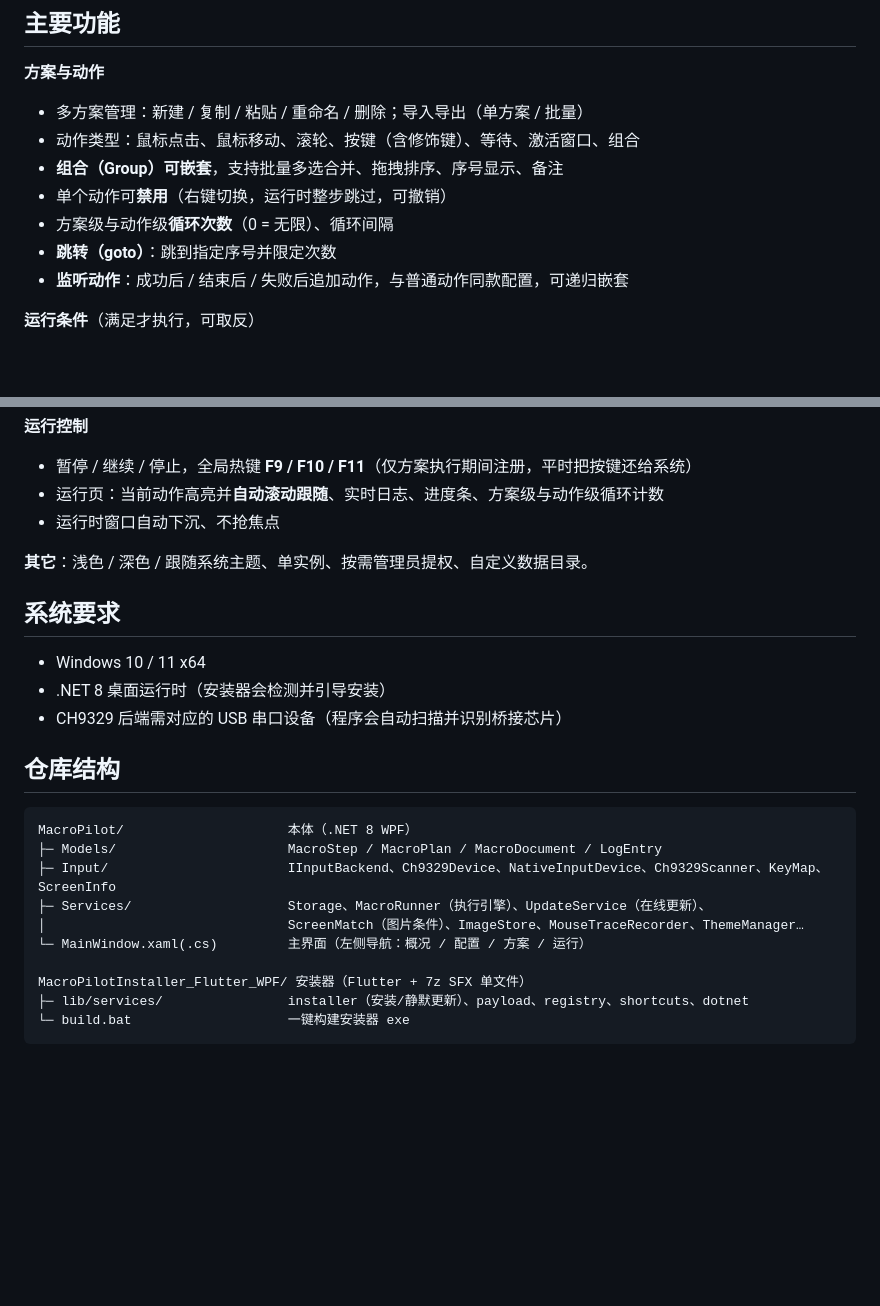
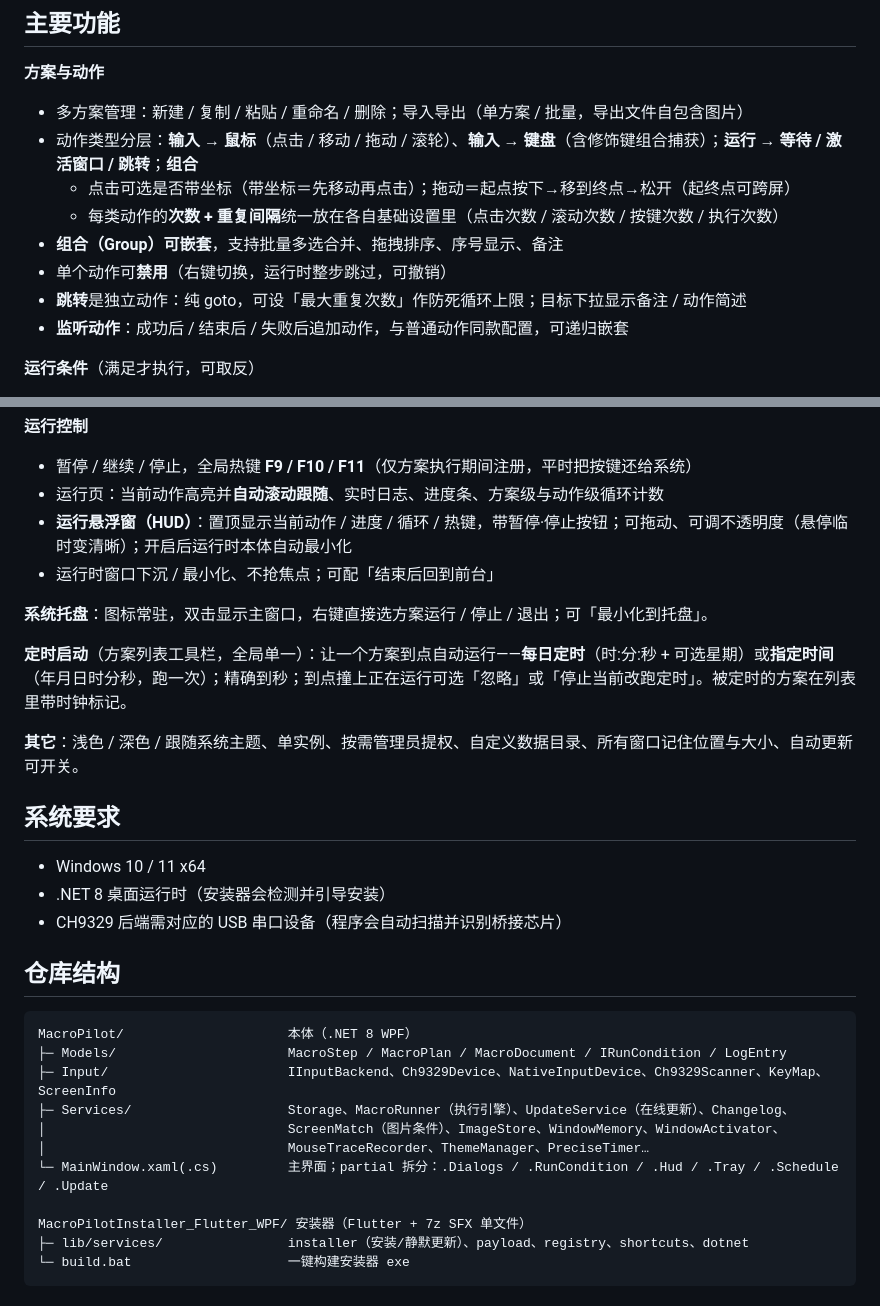
Before and after one commit to pcguan/MacroPilot, a Markdown page: README.md, 2 parts joined by grey strips. GitHub-like rendering; blank space fills up the shorter version.

````diff
--- a/README.md
+++ b/README.md
@@ -51,12 +51,13 @@ Windows 桌面端的键盘 / 鼠标宏工具：把**点击、移动、滚轮、
 ## 主要功能
 
 **方案与动作**
-- 多方案管理：新建 / 复制 / 粘贴 / 重命名 / 删除；导入导出（单方案 / 批量）
-- 动作类型：鼠标点击、鼠标移动、滚轮、按键（含修饰键）、等待、激活窗口、组合
+- 多方案管理：新建 / 复制 / 粘贴 / 重命名 / 删除；导入导出（单方案 / 批量，导出文件自包含图片）
+- 动作类型分层：**输入 → 鼠标**（点击 / 移动 / 拖动 / 滚轮）、**输入 → 键盘**（含修饰键组合捕获）；**运行 → 等待 / 激活窗口 / 跳转**；**组合**
+  - 点击可选是否带坐标（带坐标＝先移动再点击）；拖动＝起点按下→移到终点→松开（起终点可跨屏）
+  - 每类动作的**次数 + 重复间隔**统一放在各自基础设置里（点击次数 / 滚动次数 / 按键次数 / 执行次数）
 - **组合（Group）可嵌套**，支持批量多选合并、拖拽排序、序号显示、备注
 - 单个动作可**禁用**（右键切换，运行时整步跳过，可撤销）
-- 方案级与动作级**循环次数**（0 = 无限）、循环间隔
-- **跳转（goto）**：跳到指定序号并限定次数
+- **跳转**是独立动作：纯 goto，可设「最大重复次数」作防死循环上限；目标下拉显示备注 / 动作简述
 - **监听动作**：成功后 / 结束后 / 失败后追加动作，与普通动作同款配置，可递归嵌套
 
 **运行条件**（满足才执行，可取反）
@@ -71,9 +72,14 @@ Windows 桌面端的键盘 / 鼠标宏工具：把**点击、移动、滚轮、
 **运行控制**
 - 暂停 / 继续 / 停止，全局热键 **F9 / F10 / F11**（仅方案执行期间注册，平时把按键还给系统）
 - 运行页：当前动作高亮并**自动滚动跟随**、实时日志、进度条、方案级与动作级循环计数
-- 运行时窗口自动下沉、不抢焦点
+- **运行悬浮窗（HUD）**：置顶显示当前动作 / 进度 / 循环 / 热键，带暂停·停止按钮；可拖动、可调不透明度（悬停临时变清晰）；开启后运行时本体自动最小化
+- 运行时窗口下沉 / 最小化、不抢焦点；可配「结束后回到前台」
 
-**其它**：浅色 / 深色 / 跟随系统主题、单实例、按需管理员提权、自定义数据目录。
+**系统托盘**：图标常驻，双击显示主窗口，右键直接选方案运行 / 停止 / 退出；可「最小化到托盘」。
+
+**定时启动**（方案列表工具栏，全局单一）：让一个方案到点自动运行——**每日定时**（时:分:秒 + 可选星期）或**指定时间**（年月日时分秒，跑一次）；精确到秒；到点撞上正在运行可选「忽略」或「停止当前改跑定时」。被定时的方案在列表里带时钟标记。
+
+**其它**：浅色 / 深色 / 跟随系统主题、单实例、按需管理员提权、自定义数据目录、所有窗口记住位置与大小、自动更新可开关。
 
 ## 系统要求
 
@@ -85,11 +91,12 @@ Windows 桌面端的键盘 / 鼠标宏工具：把**点击、移动、滚轮、
 
 ```
 MacroPilot/                     本体（.NET 8 WPF）
-├─ Models/                      MacroStep / MacroPlan / MacroDocument / LogEntry
+├─ Models/                      MacroStep / MacroPlan / MacroDocument / IRunCondition / LogEntry
 ├─ Input/                       IInputBackend、Ch9329Device、NativeInputDevice、Ch9329Scanner、KeyMap、ScreenInfo
-├─ Services/                    Storage、MacroRunner（执行引擎）、UpdateService（在线更新）、
-│                               ScreenMatch（图片条件）、ImageStore、MouseTraceRecorder、ThemeManager…
-└─ MainWindow.xaml(.cs)         主界面（左侧导航：概况 / 配置 / 方案 / 运行）
+├─ Services/                    Storage、MacroRunner（执行引擎）、UpdateService（在线更新）、Changelog、
+│                               ScreenMatch（图片条件）、ImageStore、WindowMemory、WindowActivator、
+│                               MouseTraceRecorder、ThemeManager、PreciseTimer…
+└─ MainWindow.xaml(.cs)         主界面；partial 拆分：.Dialogs / .RunCondition / .Hud / .Tray / .Schedule / .Update
 
 MacroPilotInstaller_Flutter_WPF/ 安装器（Flutter + 7z SFX 单文件）
 ├─ lib/services/                installer（安装/静默更新）、payload、registry、shortcuts、dotnet
````
Also changed, not shown: MacroPilot/README.md (+31 -5 lines).
